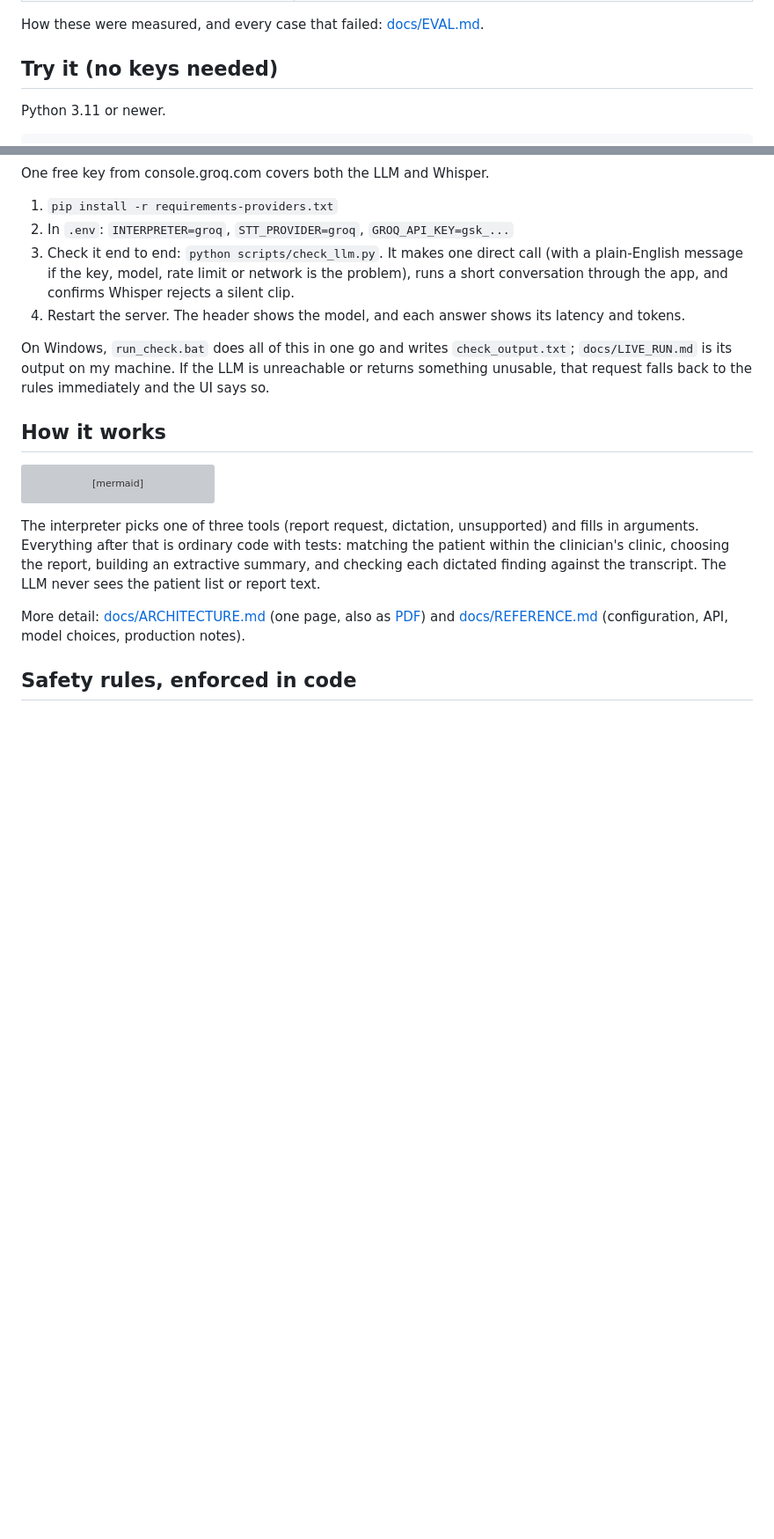
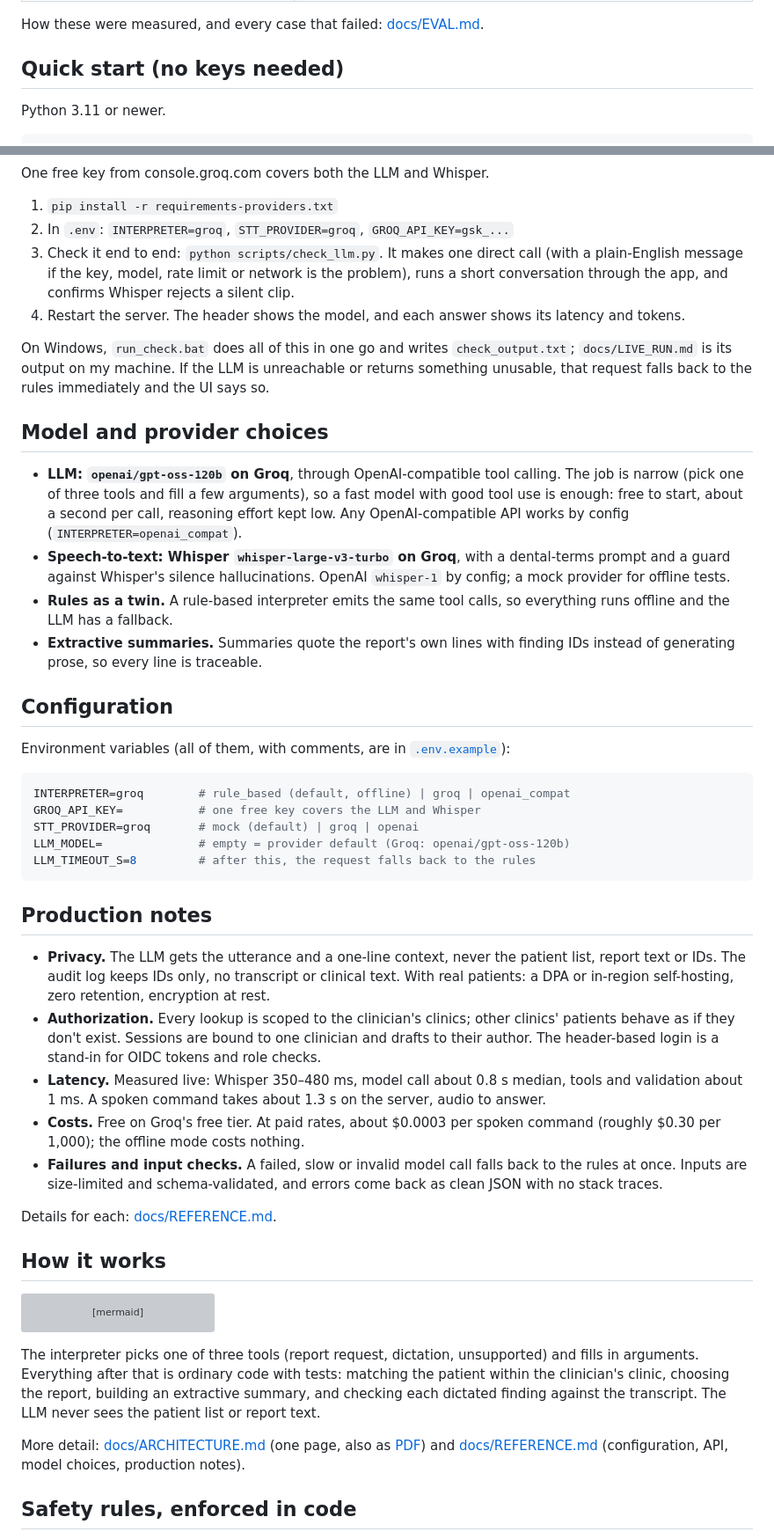
Before and after one commit to DrEnosh/Vi-scan, a Markdown page: README.md, 2 parts joined by grey strips. Shown at 88% size. GitHub-like rendering; blank space fills up the shorter version; grey boxes are pictures that could not be loaded.

Commit message:
docs: add model choices, configuration and production notes
The brief asks for these in the README; the shorter version had moved them to docs/REFERENCE.md. Short versions are back, with the details still in the reference.

````diff
--- a/README.md
+++ b/README.md
@@ -26,7 +26,7 @@ The design rule is safety before fluency. The LLM only proposes a tool call; pla
 
 How these were measured, and every case that failed: [docs/EVAL.md](docs/EVAL.md).
 
-## Try it (no keys needed)
+## Quick start (no keys needed)
 
 Python 3.11 or newer.
 
@@ -68,6 +68,35 @@ One free key from console.groq.com covers both the LLM and Whisper.
 
 On Windows, `run_check.bat` does all of this in one go and writes `check_output.txt`; `docs/LIVE_RUN.md` is its output on my machine. If the LLM is unreachable or returns something unusable, that request falls back to the rules immediately and the UI says so.
 
+## Model and provider choices
+
+- **LLM: `openai/gpt-oss-120b` on Groq**, through OpenAI-compatible tool calling. The job is narrow (pick one of three tools and fill a few arguments), so a fast model with good tool use is enough: free to start, about a second per call, reasoning effort kept low. Any OpenAI-compatible API works by config (`INTERPRETER=openai_compat`).
+- **Speech-to-text: Whisper `whisper-large-v3-turbo` on Groq**, with a dental-terms prompt and a guard against Whisper's silence hallucinations. OpenAI `whisper-1` by config; a mock provider for offline tests.
+- **Rules as a twin.** A rule-based interpreter emits the same tool calls, so everything runs offline and the LLM has a fallback.
+- **Extractive summaries.** Summaries quote the report's own lines with finding IDs instead of generating prose, so every line is traceable.
+
+## Configuration
+
+Environment variables (all of them, with comments, are in [`.env.example`](.env.example)):
+
+```env
+INTERPRETER=groq        # rule_based (default, offline) | groq | openai_compat
+GROQ_API_KEY=           # one free key covers the LLM and Whisper
+STT_PROVIDER=groq       # mock (default) | groq | openai
+LLM_MODEL=              # empty = provider default (Groq: openai/gpt-oss-120b)
+LLM_TIMEOUT_S=8         # after this, the request falls back to the rules
+```
+
+## Production notes
+
+- **Privacy.** The LLM gets the utterance and a one-line context, never the patient list, report text or IDs. The audit log keeps IDs only, no transcript or clinical text. With real patients: a DPA or in-region self-hosting, zero retention, encryption at rest.
+- **Authorization.** Every lookup is scoped to the clinician's clinics; other clinics' patients behave as if they don't exist. Sessions are bound to one clinician and drafts to their author. The header-based login is a stand-in for OIDC tokens and role checks.
+- **Latency.** Measured live: Whisper 350–480 ms, model call about 0.8 s median, tools and validation about 1 ms. A spoken command takes about 1.3 s on the server, audio to answer.
+- **Costs.** Free on Groq's free tier. At paid rates, about $0.0003 per spoken command (roughly $0.30 per 1,000); the offline mode costs nothing.
+- **Failures and input checks.** A failed, slow or invalid model call falls back to the rules at once. Inputs are size-limited and schema-validated, and errors come back as clean JSON with no stack traces.
+
+Details for each: [docs/REFERENCE.md](docs/REFERENCE.md).
+
 ## How it works
 
 ```mermaid
````
Also changed, not shown: other parts of README.md (+1 -0 lines).
